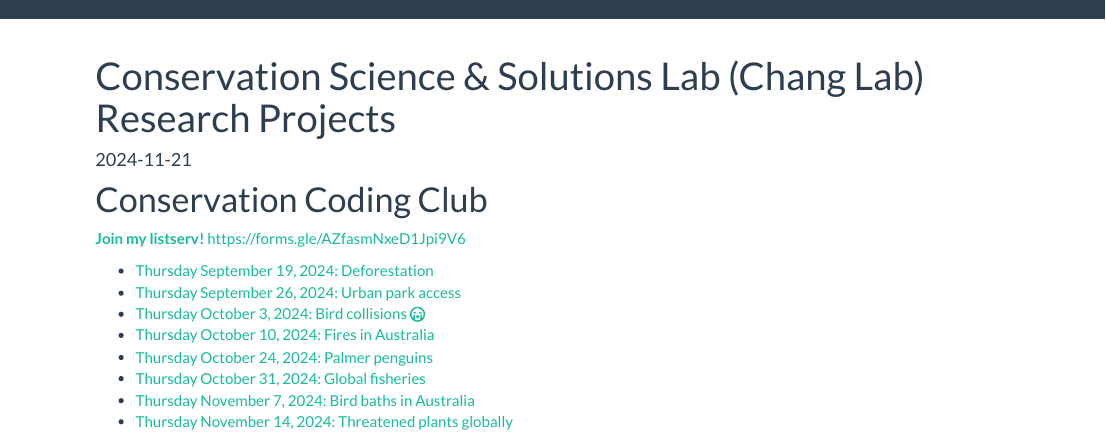
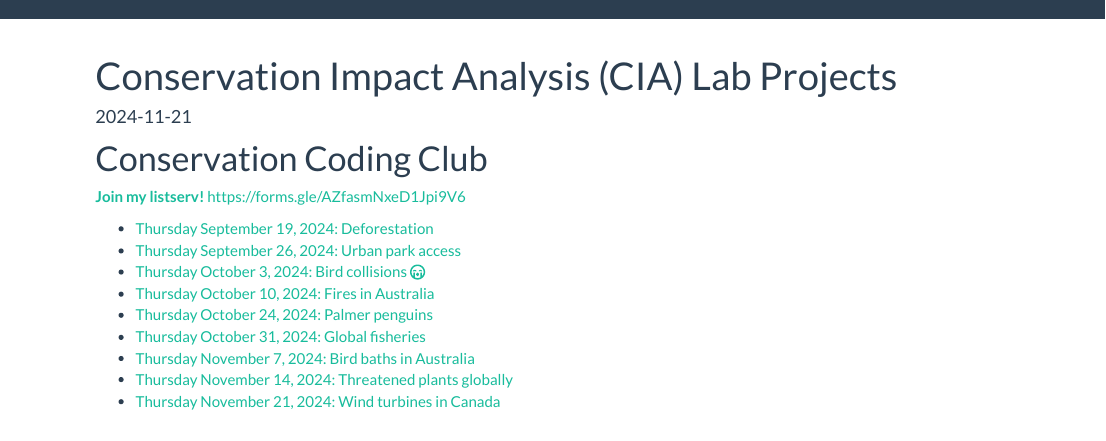
Before and after one commit to chang-consci-lab/labprojects, an R Markdown document (docs/index.Rmd): the page in a window 1100 px wide, from its top. Rendered offline with R 4.5, knitr and Pandoc, with nearby package versions; a font, style sheet, LaTeX package, included part or bibliography that could not be used is replaced or left out.

Commit message:
11-21-24

```diff
--- a/docs/index.Rmd
+++ b/docs/index.Rmd
@@ -1,5 +1,5 @@
 ---
-title: "Conservation Science & Solutions Lab (Chang Lab) Research Projects"
+title: "Conservation Impact Analysis (CIA) Lab Projects"
 author: ""
 date: "`r Sys.Date()`"
 output: html_document
@@ -23,6 +23,7 @@ options(tinytex.verbose = TRUE)
 * [Thursday October 31, 2024: Global fisheries](https://colab.research.google.com/drive/1u9PP5Ci6QavuB4nwbUFQnFvcN5mhpHaJ?usp=drive_link)
 * [Thursday November 7, 2024: Bird baths in Australia](https://colab.research.google.com/drive/1bplRWGlH3dO9rU9sncIFpuVXwv7O6GeN?usp=drive_link)
 * [Thursday November 14, 2024: Threatened plants globally](https://colab.research.google.com/drive/1hwkfXupBkPC-AzHoDDEIRupY1xkVEvnm?usp=drive_link)
+* [Thursday November 21, 2024: Wind turbines in Canada](https://colab.research.google.com/drive/1iXvm44zyyjhr8AxPUxA_3tY5S_NfvkmC?usp=drive_link)
 
 <img src="https://github.com/chang-consci-lab/labprojects/blob/main/docs/ConservationCodingClubAd.png?raw=true" alt="Flyer" width="400"/>
 
```
Also changed, not shown: docs/_site.yml, 1 other file.
